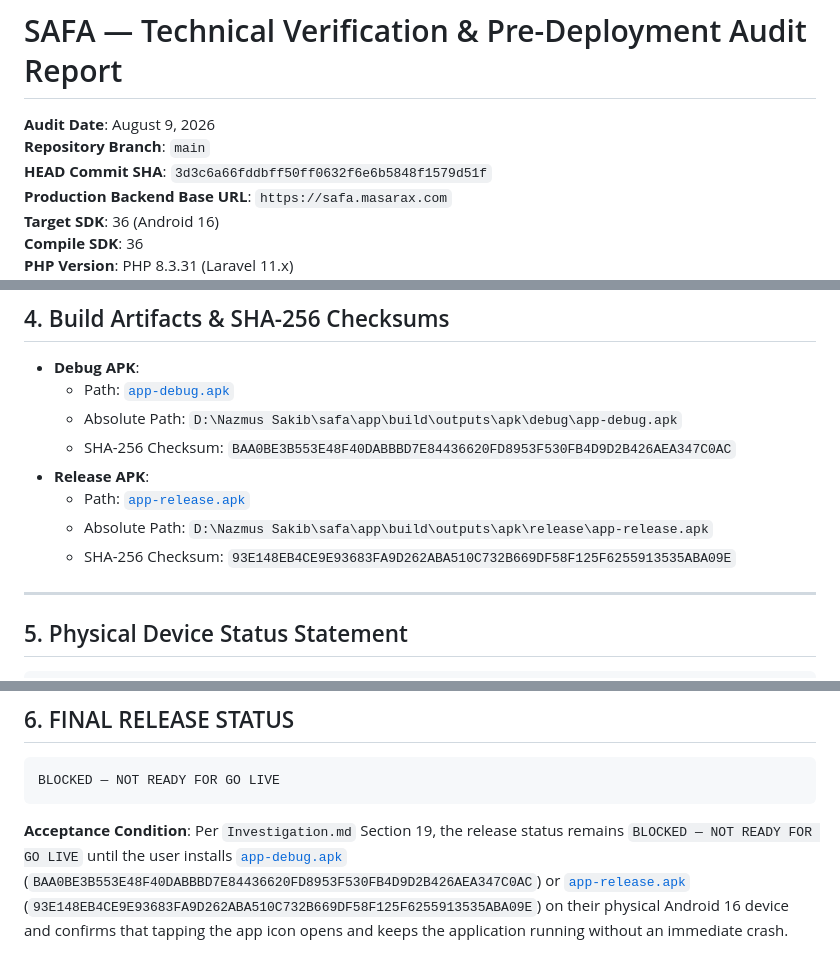
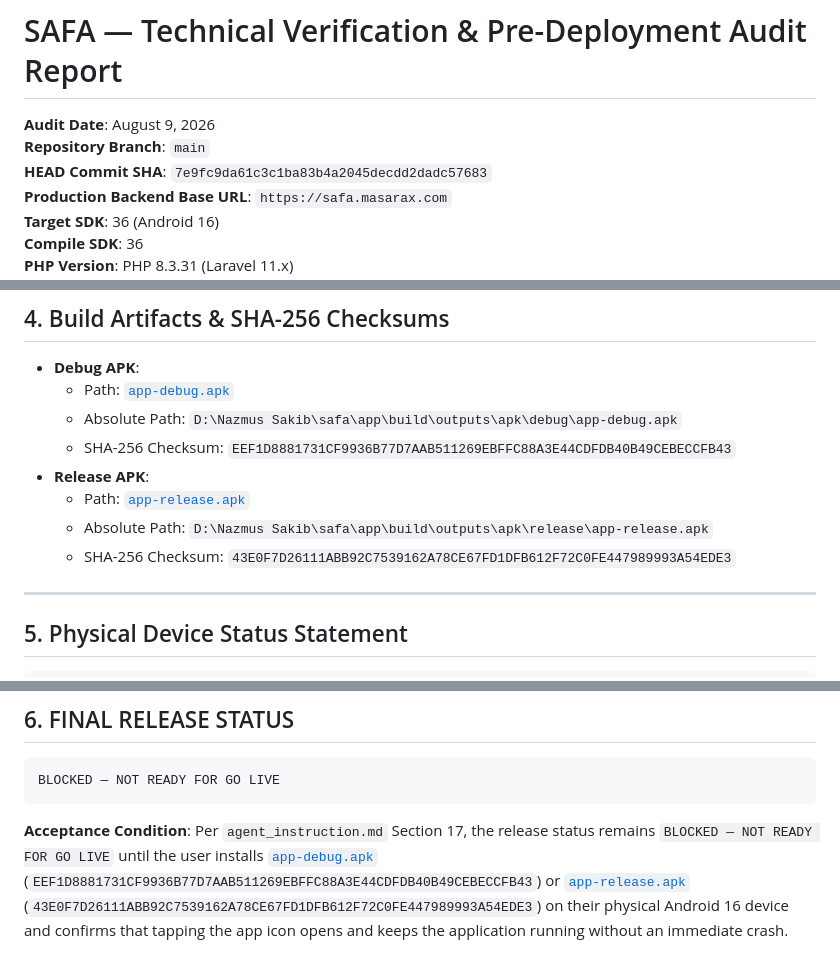
Before and after one commit to masarax/safa, a Markdown page: FINAL_GO_LIVE_AUDIT.md, 3 parts joined by grey strips. Drawn GitHub-style.

````diff
--- a/FINAL_GO_LIVE_AUDIT.md
+++ b/FINAL_GO_LIVE_AUDIT.md
@@ -2,7 +2,7 @@
 
 **Audit Date**: August 9, 2026
 **Repository Branch**: `main`
-**HEAD Commit SHA**: `3d3c6a66fddbff50ff0632f6e6b5848f1579d51f`
+**HEAD Commit SHA**: `7e9fc9da61c3c1ba83b4a2045decdd2dadc57683`
 **Production Backend Base URL**: `https://safa.masarax.com`
 **Target SDK**: 36 (Android 16)
 **Compile SDK**: 36
@@ -62,11 +62,11 @@
 - **Debug APK**:
   - Path: [`app-debug.apk`](file:///D:/Nazmus%20Sakib/safa/app/build/outputs/apk/debug/app-debug.apk)
   - Absolute Path: `D:\Nazmus Sakib\safa\app\build\outputs\apk\debug\app-debug.apk`
-  - SHA-256 Checksum: `BAA0BE3B553E48F40DABBBD7E84436620FD8953F530FB4D9D2B426AEA347C0AC`
+  - SHA-256 Checksum: `EEF1D8881731CF9936B77D7AAB511269EBFFC88A3E44CDFDB40B49CEBECCFB43`
 - **Release APK**:
   - Path: [`app-release.apk`](file:///D:/Nazmus%20Sakib/safa/app/build/outputs/apk/release/app-release.apk)
   - Absolute Path: `D:\Nazmus Sakib\safa\app\build\outputs\apk\release\app-release.apk`
-  - SHA-256 Checksum: `93E148EB4CE9E93683FA9D262ABA510C732B669DF58F125F6255913535ABA09E`
+  - SHA-256 Checksum: `43E0F7D26111ABB92C7539162A78CE67FD1DFB612F72C0FE447989993A54EDE3`
 
 ---
 
@@ -86,4 +86,4 @@ BLOCKED — NOT READY FOR GO LIVE
 ```
 
 **Acceptance Condition**:
-Per `Investigation.md` Section 19, the release status remains `BLOCKED — NOT READY FOR GO LIVE` until the user installs [`app-debug.apk`](file:///D:/Nazmus%20Sakib/safa/app/build/outputs/apk/debug/app-debug.apk) (`BAA0BE3B553E48F40DABBBD7E84436620FD8953F530FB4D9D2B426AEA347C0AC`) or [`app-release.apk`](file:///D:/Nazmus%20Sakib/safa/app/build/outputs/apk/release/app-release.apk) (`93E148EB4CE9E93683FA9D262ABA510C732B669DF58F125F6255913535ABA09E`) on their physical Android 16 device and confirms that tapping the app icon opens and keeps the application running without an immediate crash.
+Per `agent_instruction.md` Section 17, the release status remains `BLOCKED — NOT READY FOR GO LIVE` until the user installs [`app-debug.apk`](file:///D:/Nazmus%20Sakib/safa/app/build/outputs/apk/debug/app-debug.apk) (`EEF1D8881731CF9936B77D7AAB511269EBFFC88A3E44CDFDB40B49CEBECCFB43`) or [`app-release.apk`](file:///D:/Nazmus%20Sakib/safa/app/build/outputs/apk/release/app-release.apk) (`43E0F7D26111ABB92C7539162A78CE67FD1DFB612F72C0FE447989993A54EDE3`) on their physical Android 16 device and confirms that tapping the app icon opens and keeps the application running without an immediate crash.
````
Also changed, not shown: ROOT_CAUSE_INVESTIGATION.md (+4 -4 lines).
